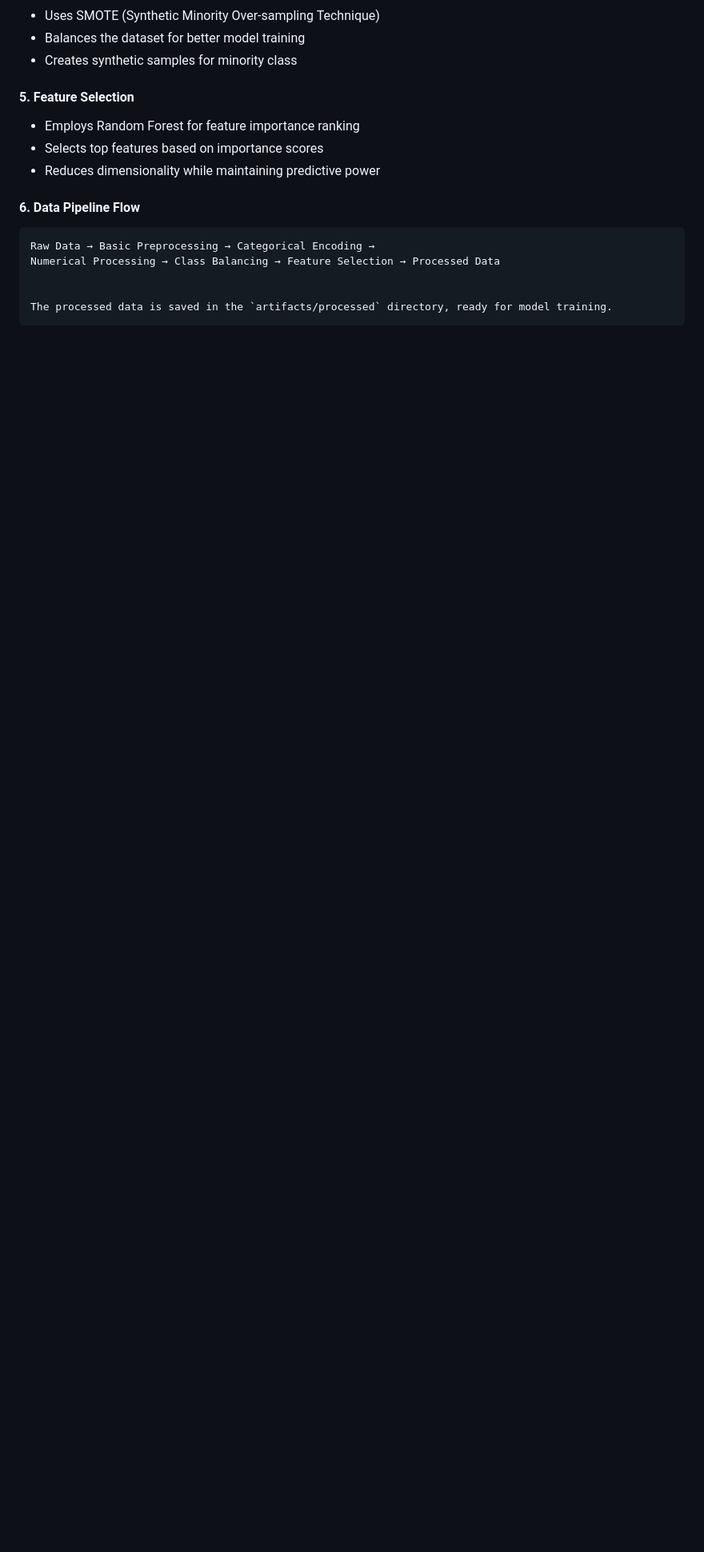
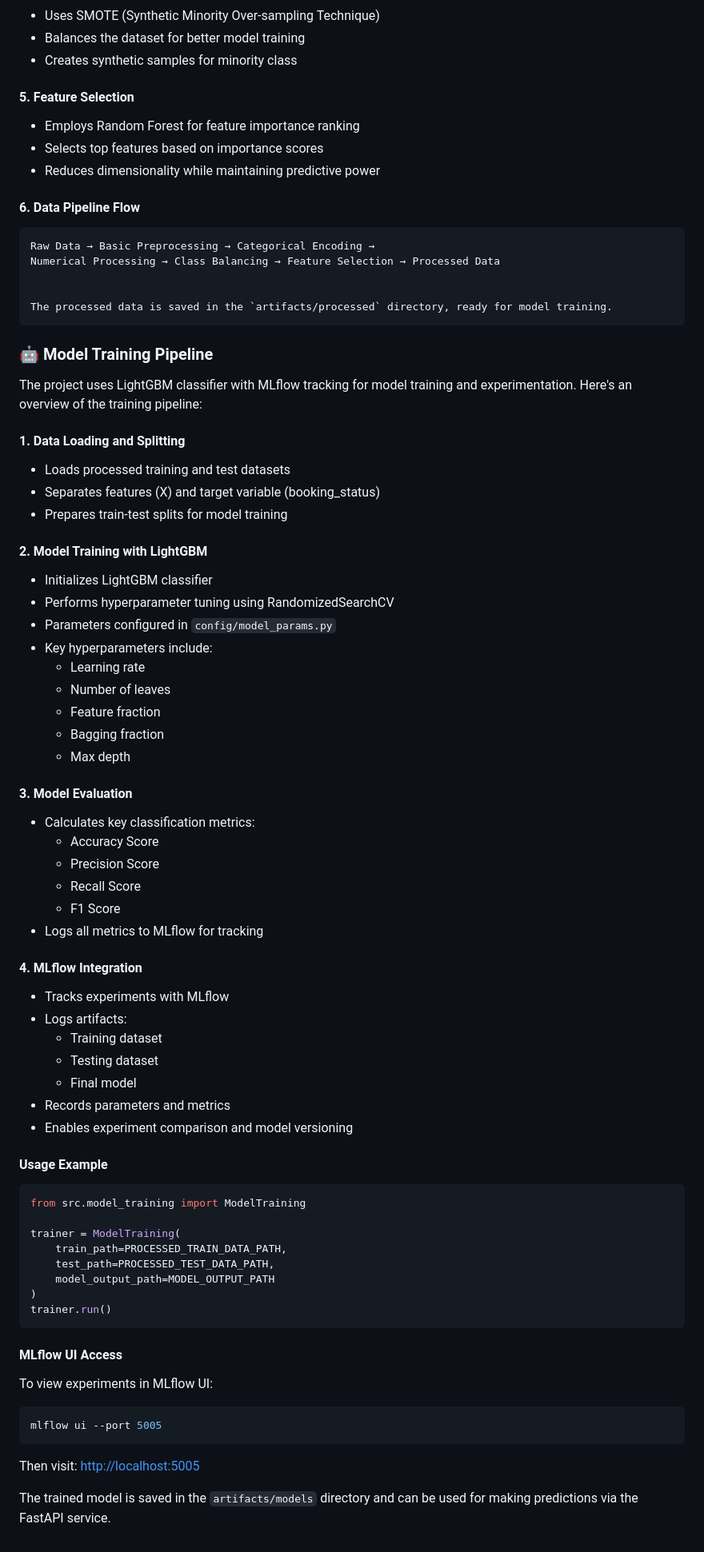
Before and after one commit to AhmadMajde22/Hotel-Reservations, a Markdown page: README.md, the part around the change. Shown: that part at 80% size. GitHub-like rendering; blank space fills up the shorter version.

Commit message:
Write README File

````diff
--- a/README.md
+++ b/README.md
@@ -171,3 +171,69 @@ Numerical Processing → Class Balancing → Feature Selection → Processed Dat
 
 The processed data is saved in the `artifacts/processed` directory, ready for model training.
 ```
+
+### 🤖 Model Training Pipeline
+
+The project uses LightGBM classifier with MLflow tracking for model training and experimentation. Here's an overview of the training pipeline:
+
+#### 1. Data Loading and Splitting
+
+- Loads processed training and test datasets
+- Separates features (X) and target variable (booking_status)
+- Prepares train-test splits for model training
+
+#### 2. Model Training with LightGBM
+
+- Initializes LightGBM classifier
+- Performs hyperparameter tuning using RandomizedSearchCV
+- Parameters configured in `config/model_params.py`
+- Key hyperparameters include:
+  - Learning rate
+  - Number of leaves
+  - Feature fraction
+  - Bagging fraction
+  - Max depth
+
+#### 3. Model Evaluation
+
+- Calculates key classification metrics:
+  - Accuracy Score
+  - Precision Score
+  - Recall Score
+  - F1 Score
+- Logs all metrics to MLflow for tracking
+
+#### 4. MLflow Integration
+
+- Tracks experiments with MLflow
+- Logs artifacts:
+  - Training dataset
+  - Testing dataset
+  - Final model
+- Records parameters and metrics
+- Enables experiment comparison and model versioning
+
+#### Usage Example
+
+```python
+from src.model_training import ModelTraining
+
+trainer = ModelTraining(
+    train_path=PROCESSED_TRAIN_DATA_PATH,
+    test_path=PROCESSED_TEST_DATA_PATH,
+    model_output_path=MODEL_OUTPUT_PATH
+)
+trainer.run()
+```
+
+#### MLflow UI Access
+
+To view experiments in MLflow UI:
+
+```bash
+mlflow ui --port 5005
+```
+
+Then visit: <http://localhost:5005>
+
+The trained model is saved in the `artifacts/models` directory and can be used for making predictions via the FastAPI service.
````
